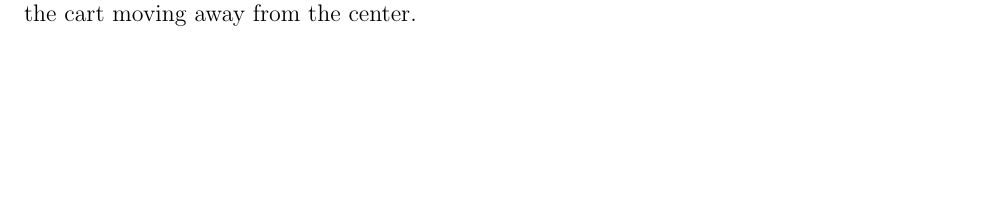
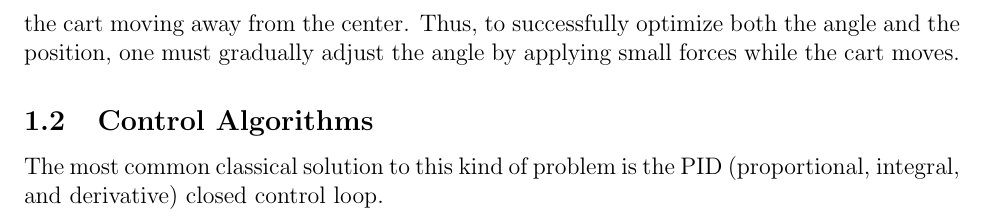
Before and after one commit to bfmat/pole-balancing, a LaTeX document (ia.tex): part of page 2 of 2, cut at the place of the change, the shorter picture padded with empty space. Compiled offline with pdfLaTeX.

Commit message:
Some stuff on IA

```diff
--- a/ia.tex
+++ b/ia.tex
@@ -37,6 +37,10 @@ One of the most famous problems in control theory is the \textit{pole balancing
     \caption{\label{cartpole} A diagram of the pole balancing problem.}
 \end{figure}
 
-This problem is quite clearly not trivial. If the pole starts to fall to the right, one must accelerate the cart to the right to prevent it from falling over. However, that also results in the cart moving away from the center.
+This problem is quite clearly not trivial. If the pole starts to fall to the right, one must accelerate the cart to the right to prevent it from falling over. However, that also results in the cart moving away from the center. Thus, to successfully optimize both the angle and the position, one must gradually adjust the angle by applying small forces while the cart moves.
+
+\subsection{Control Algorithms}
+
+The most common classical solution to this kind of problem is the PID (proportional, integral, and derivative) closed control loop.
 
 \end{document}
```
